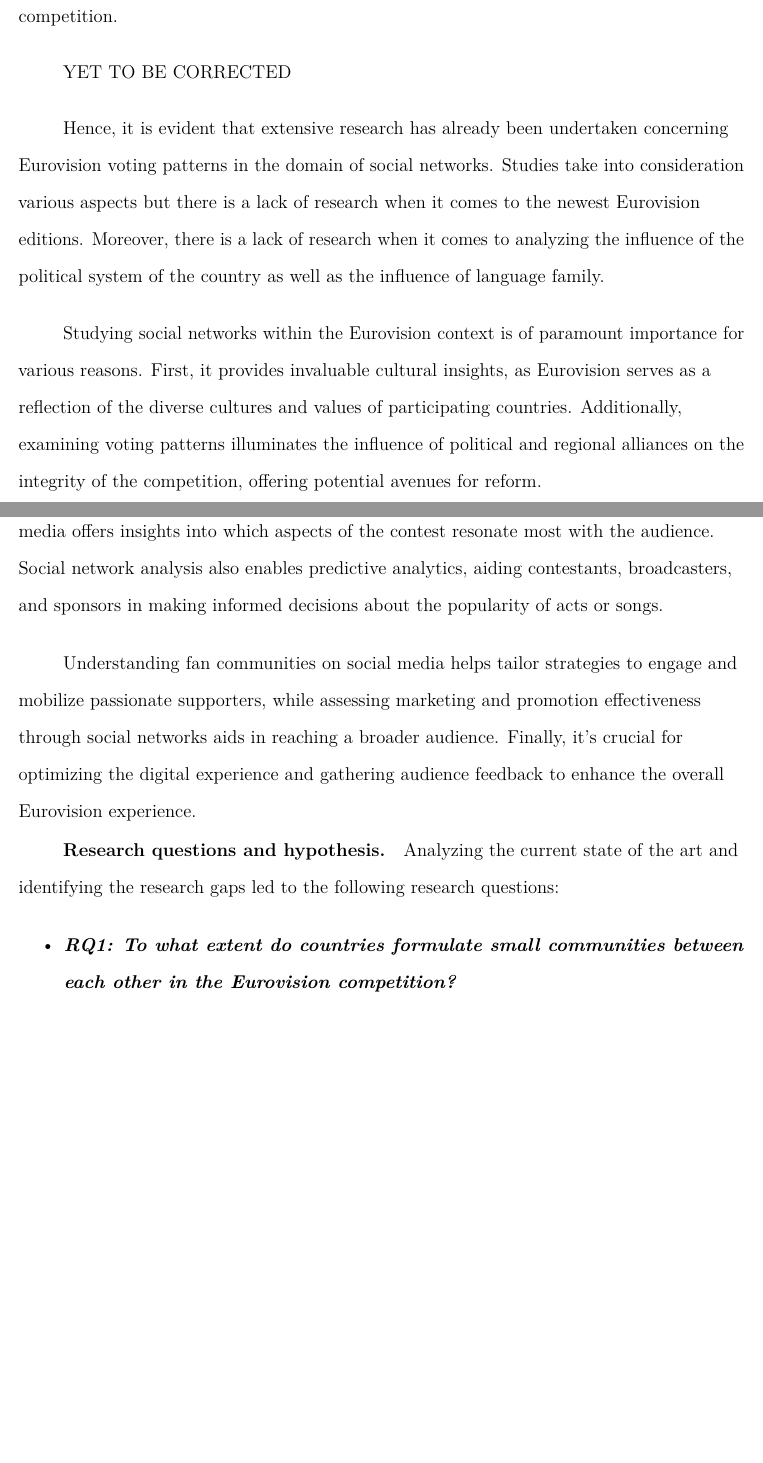
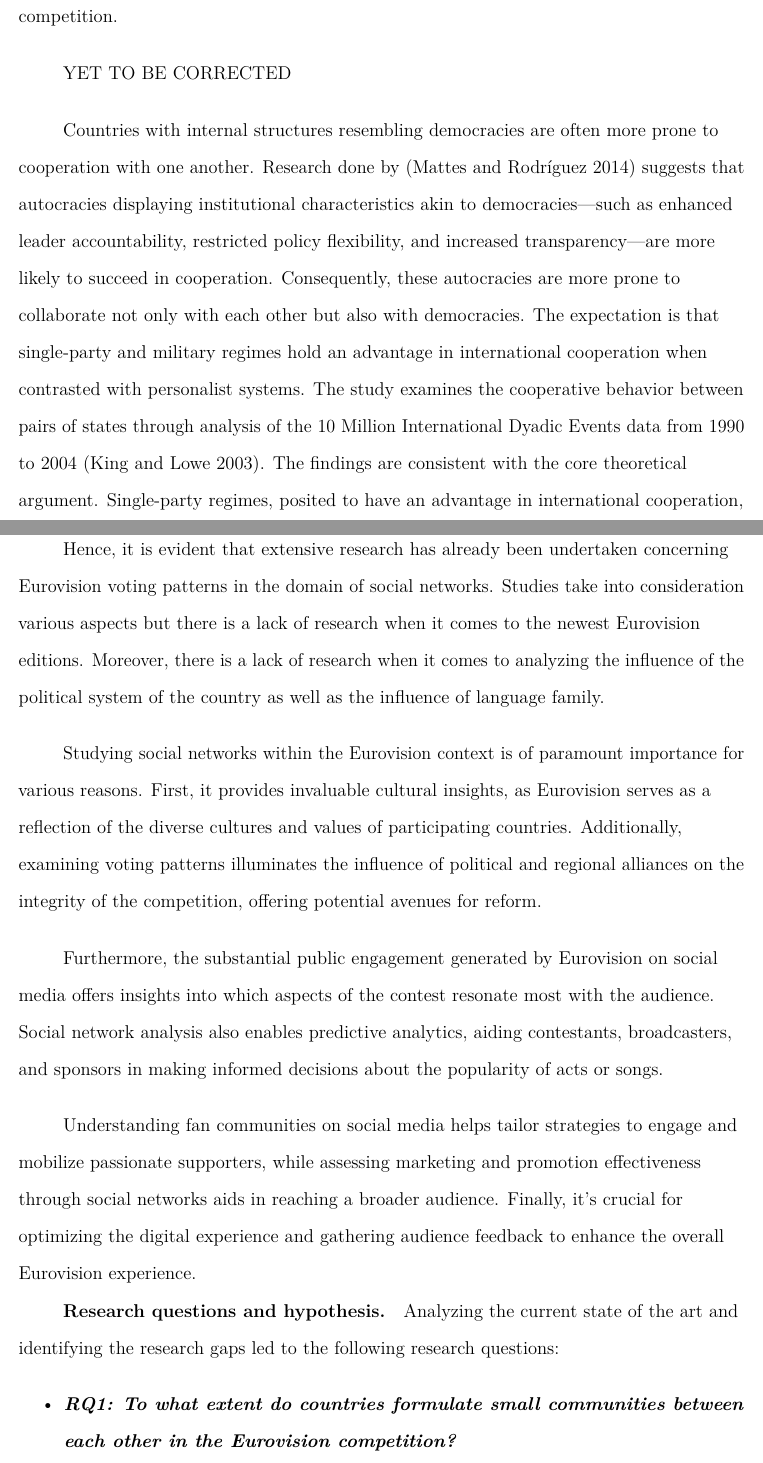
Before and after one commit to krzysztof99xd/SNA4DSProject, an R Markdown document (project_report/SNA4DSProjectTemplate.Rmd): two parts of pages 4 and 5 of 19 before the commit and two parts of pages 4 and 5 of 20 after it, joined at a grey line, cut so that both start at the same text, the shorter picture padded with empty space. Rendered offline with R 4.5, knitr and Pandoc, then LaTeX, with nearby package versions; some code elsewhere in the file could not run offline.

Commit message:
Start with a new paragraph where we introduce a paper which shows that demotratic countries seem to cooperate with each other closely comparring to non-democratic countries

```diff
--- a/project_report/SNA4DSProjectTemplate.Rmd
+++ b/project_report/SNA4DSProjectTemplate.Rmd
@@ -97,16 +98,33 @@ countries. Interestingly, the similarities among participants during the
 1998-2015 period only partially correlated with their respective
 geographical locations.
 
-In 2022, Ginsbrugh V et al. suggested [@Ginsburgh_Moreno-Ternero_2022] that
-the findings from the 2021 edition indicated a higher tendency for reciprocity
-among geographically proximate nations. Notable examples included Greece and
-Cyprus, Bulgaria and Moldova, Moldova and Russia, Russia and Azerbaijan, and
-Bulgaria and Greece. The analysis also explored the concept of group reciprocity,
-uncovering voting clusters among countries. An illustrative instance was the
-Scandinavian nations, including Denmark, Finland, Iceland, Norway, and Sweden,
-with noteworthy outcomes in the context of the 2021 competition.
+In 2022, Ginsbrugh V et al. suggested [@Ginsburgh_Moreno-Ternero_2022]
+that the findings from the 2021 edition indicated a higher tendency for
+reciprocity among geographically proximate nations. Notable examples
+included Greece and Cyprus, Bulgaria and Moldova, Moldova and Russia,
+Russia and Azerbaijan, and Bulgaria and Greece. The analysis also
+explored the concept of group reciprocity, uncovering voting clusters
+among countries. An illustrative instance was the Scandinavian nations,
+including Denmark, Finland, Iceland, Norway, and Sweden, with noteworthy
+outcomes in the context of the 2021 competition.
 
 YET TO BE CORRECTED
+
+Countries with internal structures resembling democracies are often more
+prone to cooperation with one another. Research done by
+[@Mattes_Rodríguez_2014] suggests that autocracies displaying
+institutional characteristics akin to democracies---such as enhanced
+leader accountability, restricted policy flexibility, and increased
+transparency---are more likely to succeed in cooperation. Consequently,
+these autocracies are more prone to collaborate not only with each other
+but also with democracies. The expectation is that single-party and
+military regimes hold an advantage in international cooperation when
+contrasted with personalist systems. The study examines the cooperative
+behavior between pairs of states through analysis of the 10 Million
+International Dyadic Events data from 1990 to 2004 (King and Lowe 2003).
+The findings are consistent with the core theoretical argument.
+Single-party regimes, posited to have an advantage in international
+cooperation, are, indeed, more likely to be actively sought as partners.
 
 Hence, it is evident that extensive research has already been undertaken
 concerning Eurovision voting patterns in the domain of social networks.
```
Also changed, not shown: project_report/r-references.bib (+11 -0 lines), project_report/SNA4DSProjectTemplate.Rmd (43 more changed lines).
